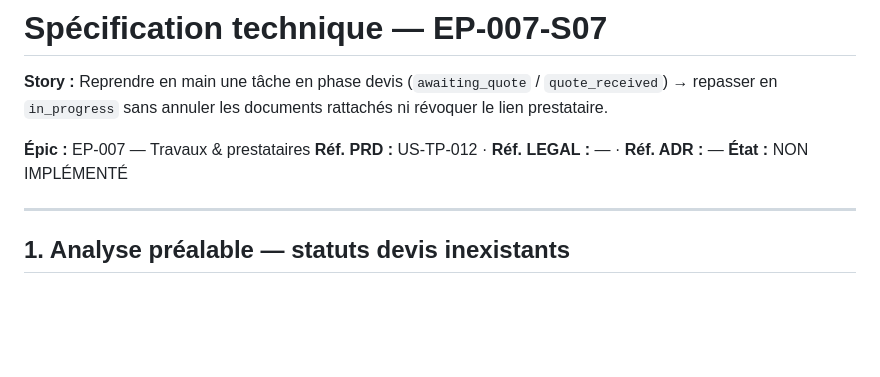
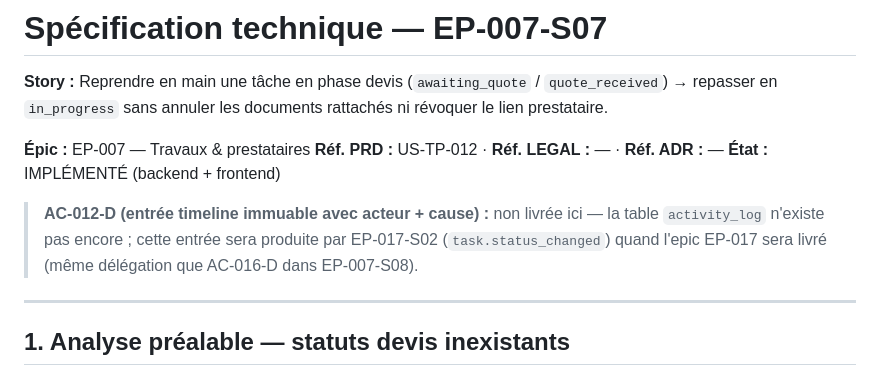
Before and after one commit to damru/la-ruche, a Markdown page: docs/specs/EP-007-S07-spec.md, the part around the change. GitHub-like rendering; blank space fills up the shorter version.

Commit message:
docs(spec): EP-007-S07 IMPLÉMENTÉ + délégation AC-012-D vers EP-017-S02
pr-review finding F2: tracer la non-livraison de l'entrée timeline immuable
(acteur + cause) dans la spec, comme AC-016-D dans EP-007-S08.

Co-authored-by: damrubot <damrubot@users.noreply.github.com>

```diff
--- a/docs/specs/EP-007-S07-spec.md
+++ b/docs/specs/EP-007-S07-spec.md
@@ -4,7 +4,9 @@
 
 **Épic :** EP-007 — Travaux & prestataires
 **Réf. PRD :** US-TP-012 · **Réf. LEGAL :** — · **Réf. ADR :** —
-**État :** NON IMPLÉMENTÉ
+**État :** IMPLÉMENTÉ (backend + frontend)
+
+> **AC-012-D (entrée timeline immuable avec acteur + cause) :** non livrée ici — la table `activity_log` n'existe pas encore ; cette entrée sera produite par EP-017-S02 (`task.status_changed`) quand l'epic EP-017 sera livré (même délégation que AC-016-D dans EP-007-S08).
 
 ---
 
```
